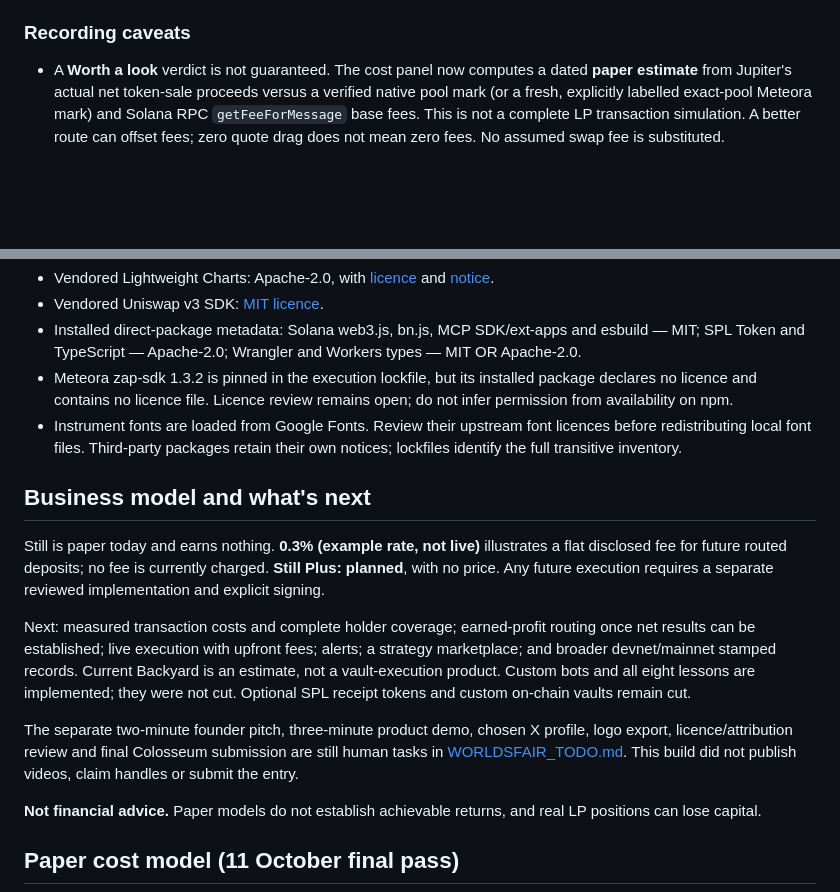
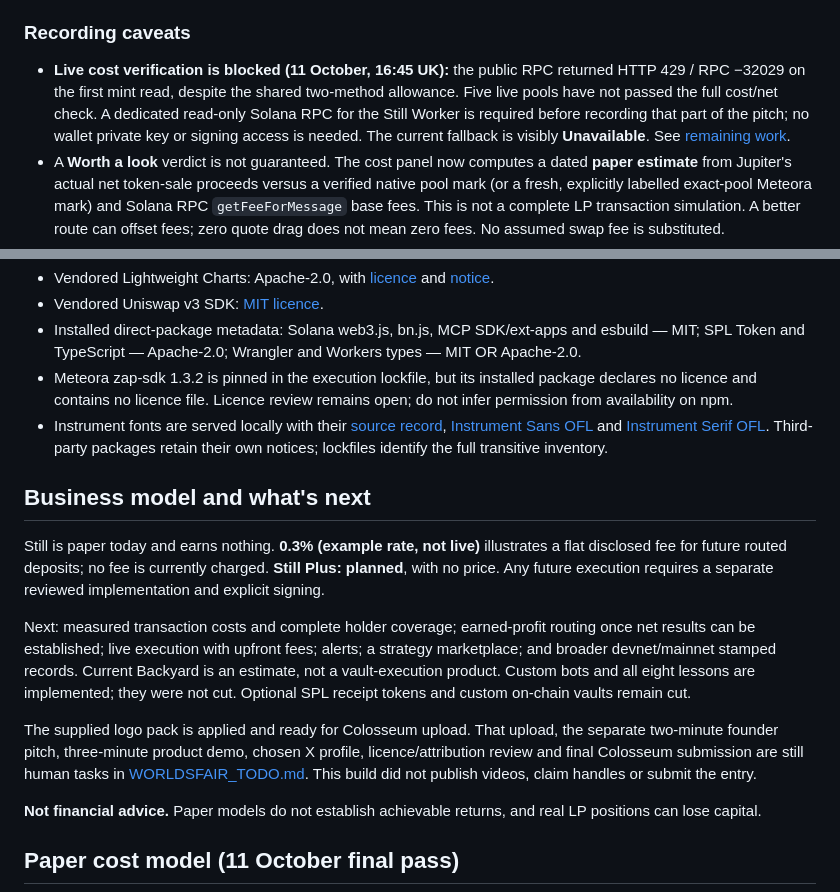
Before and after one commit to xNFTpat/worlds-fair, a Markdown page: README.md, 2 parts joined by grey strips. Rendered like a GitHub page; blank space fills up the shorter version.

Commit message:
docs: record final demo checks and live RPC blocker

```diff
--- a/README.md
+++ b/README.md
@@ -30,6 +30,7 @@ Wallet reading: **Positions → View a live wallet · read-only → Connect Phan
 
 ### Recording caveats
 
+- **Live cost verification is blocked (11 October, 16:45 UK):** the public RPC returned HTTP 429 / RPC −32029 on the first mint read, despite the shared two-method allowance. Five live pools have not passed the full cost/net check. A dedicated read-only Solana RPC for the Still Worker is required before recording that part of the pitch; no wallet private key or signing access is needed. The current fallback is visibly **Unavailable**. See [remaining work](WORLDSFAIR_TODO.md).
 - A **Worth a look** verdict is not guaranteed. The cost panel now computes a dated **paper estimate** from Jupiter's actual net token-sale proceeds versus a verified native pool mark (or a fresh, explicitly labelled exact-pool Meteora mark) and Solana RPC `getFeeForMessage` base fees. This is not a complete LP transaction simulation. A better route can offset fees; zero quote drag does not mean zero fees. No assumed swap fee is substituted.
 - Holder concentration can remain unavailable because a largest-account sample cannot prove the complete owner distribution. Missing or stale readings are never zero.
 - Strategy results say **Too early to judge** until five closed paper trades. Entries wait for their conditions, and stale evidence can delay a planned close. Five trades do not make missing costs known.
@@ -130,7 +131,7 @@ The public source is inspectable, but this repository currently has **no project
 - Vendored Uniswap v3 SDK: [MIT licence](public/vendor/uniswap-v3-sdk-LICENSE.txt).
 - Installed direct-package metadata: Solana web3.js, bn.js, MCP SDK/ext-apps and esbuild — MIT; SPL Token and TypeScript — Apache-2.0; Wrangler and Workers types — MIT OR Apache-2.0.
 - Meteora zap-sdk 1.3.2 is pinned in the execution lockfile, but its installed package declares no licence and contains no licence file. Licence review remains open; do not infer permission from availability on npm.
-- Instrument fonts are loaded from Google Fonts. Review their upstream font licences before redistributing local font files. Third-party packages retain their own notices; lockfiles identify the full transitive inventory.
+- Instrument fonts are served locally with their [source record](public/fonts/SOURCES.md), [Instrument Sans OFL](public/fonts/instrumentsans-OFL.txt) and [Instrument Serif OFL](public/fonts/instrumentserif-OFL.txt). Third-party packages retain their own notices; lockfiles identify the full transitive inventory.
 
 ## Business model and what's next
 
@@ -138,7 +139,7 @@ Still is paper today and earns nothing. **0.3% (example rate, not live)** illust
 
 Next: measured transaction costs and complete holder coverage; earned-profit routing once net results can be established; live execution with upfront fees; alerts; a strategy marketplace; and broader devnet/mainnet stamped records. Current Backyard is an estimate, not a vault-execution product. Custom bots and all eight lessons are implemented; they were not cut. Optional SPL receipt tokens and custom on-chain vaults remain cut.
 
-The separate two-minute founder pitch, three-minute product demo, chosen X profile, logo export, licence/attribution review and final Colosseum submission are still human tasks in [WORLDSFAIR_TODO.md](WORLDSFAIR_TODO.md). This build did not publish videos, claim handles or submit the entry.
+The supplied logo pack is applied and ready for Colosseum upload. That upload, the separate two-minute founder pitch, three-minute product demo, chosen X profile, licence/attribution review and final Colosseum submission are still human tasks in [WORLDSFAIR_TODO.md](WORLDSFAIR_TODO.md). This build did not publish videos, claim handles or submit the entry.
 
 **Not financial advice.** Paper models do not establish achievable returns, and real LP positions can lose capital.
 
```
Also changed, not shown: WORLDSFAIR_CHANGELOG.md (+3 -0 lines), WORLDSFAIR_TODO.md (+3 -2 lines).
